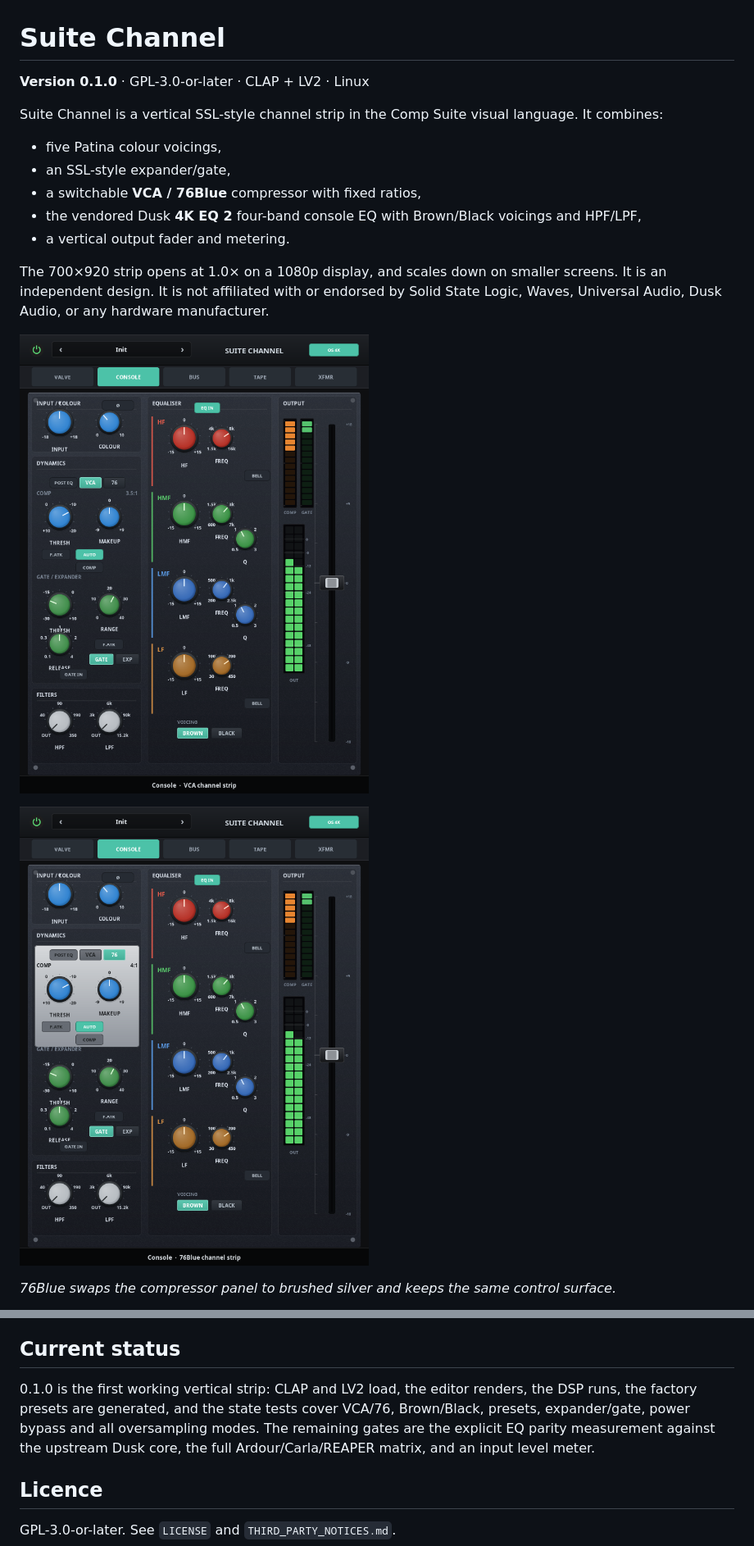
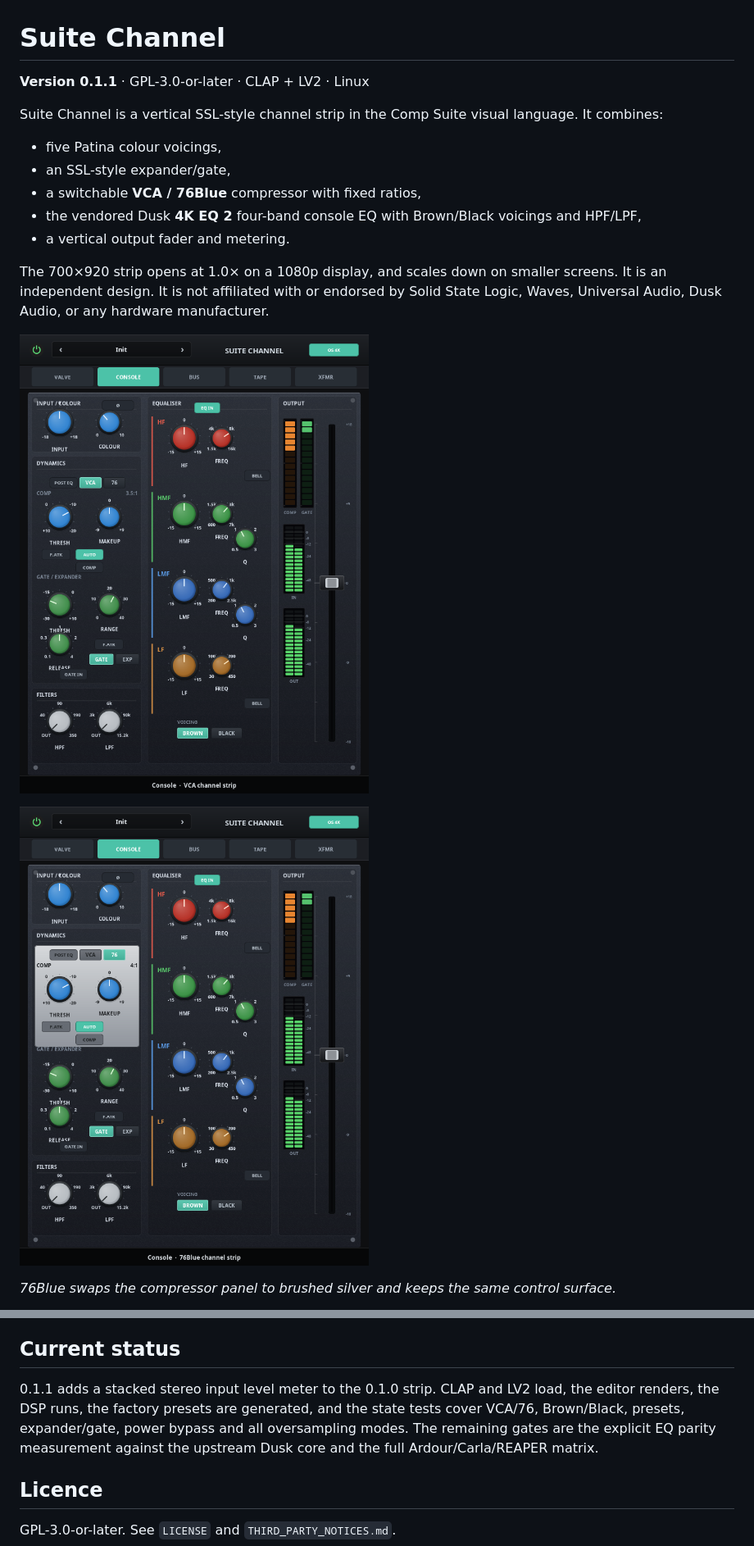
Before and after one commit to tylorismusic-commits/suite-channel, a Markdown page: README.md, 2 parts joined by grey strips. Shown at 82% size. Rendered like a GitHub page; pictures changed too: docs/suite-channel-76.png, docs/suite-channel.png.

Commit message:
0.1.1: add stacked input level meter

```diff
--- a/README.md
+++ b/README.md
@@ -1,6 +1,6 @@
 # Suite Channel
 
-**Version 0.1.0** · GPL-3.0-or-later · CLAP + LV2 · Linux
+**Version 0.1.1** · GPL-3.0-or-later · CLAP + LV2 · Linux
 
 Suite Channel is a vertical SSL-style channel strip in the Comp Suite visual
 language. It combines:
@@ -142,12 +142,12 @@ session. Treat the URI as permanent.
 
 ## Current status
 
-0.1.0 is the first working vertical strip: CLAP and LV2 load, the editor
-renders, the DSP runs, the factory presets are generated, and the state tests
-cover VCA/76, Brown/Black, presets, expander/gate, power bypass and all
-oversampling modes. The remaining gates are the explicit EQ parity measurement
-against the upstream Dusk core, the full Ardour/Carla/REAPER matrix, and an
-input level meter.
+0.1.1 adds a stacked stereo input level meter to the 0.1.0 strip. CLAP and LV2
+load, the editor renders, the DSP runs, the factory presets are generated, and
+the state tests cover VCA/76, Brown/Black, presets, expander/gate, power
+bypass and all oversampling modes. The remaining gates are the explicit EQ
+parity measurement against the upstream Dusk core and the full
+Ardour/Carla/REAPER matrix.
 
 ## Licence
 
```
Also changed, not shown: CHANGELOG.md (+7 -0 lines), docs/suite-channel-black.png, 5 other files.
